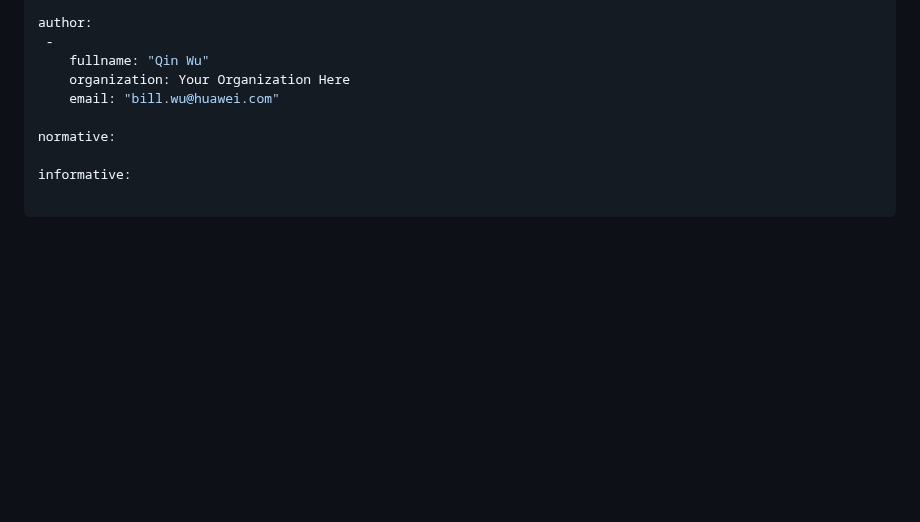
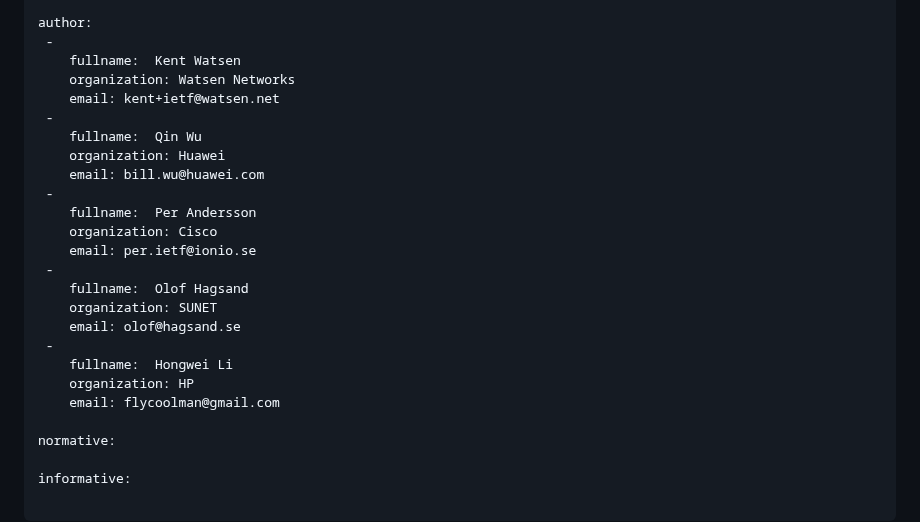
Before and after one commit to billwuqin/list-pagination-rc-markdown, a Markdown page: draft-ietf-netconf-list-pagination-rc.md, the part around the change. Rendered like a GitHub page; blank space fills up the shorter version.

```diff
--- a/draft-ietf-netconf-list-pagination-rc.md
+++ b/draft-ietf-netconf-list-pagination-rc.md
@@ -18,9 +18,25 @@ keyword:
 
 author:
  -
-    fullname: "Qin Wu"
-    organization: Your Organization Here
-    email: "bill.wu@huawei.com"
+    fullname:  Kent Watsen
+    organization: Watsen Networks
+    email: kent+ietf@watsen.net
+ -
+    fullname:  Qin Wu
+    organization: Huawei
+    email: bill.wu@huawei.com
+ -
+    fullname:  Per Andersson
+    organization: Cisco
+    email: per.ietf@ionio.se
+ -
+    fullname:  Olof Hagsand
+    organization: SUNET
+    email: olof@hagsand.se
+ -
+    fullname:  Hongwei Li
+    organization: HP
+    email: flycoolman@gmail.com
 
 normative:
 
```
